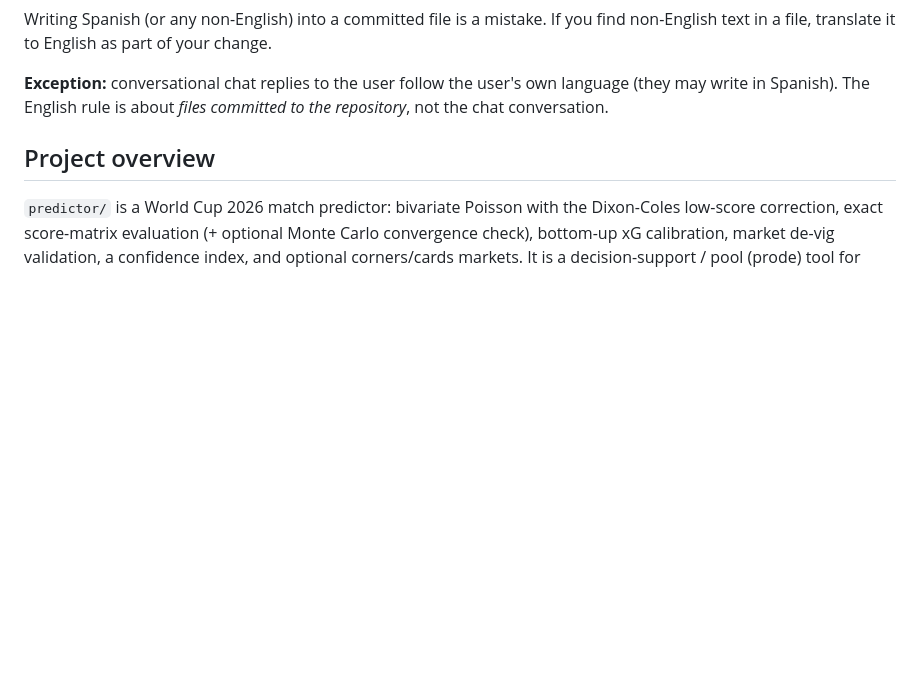
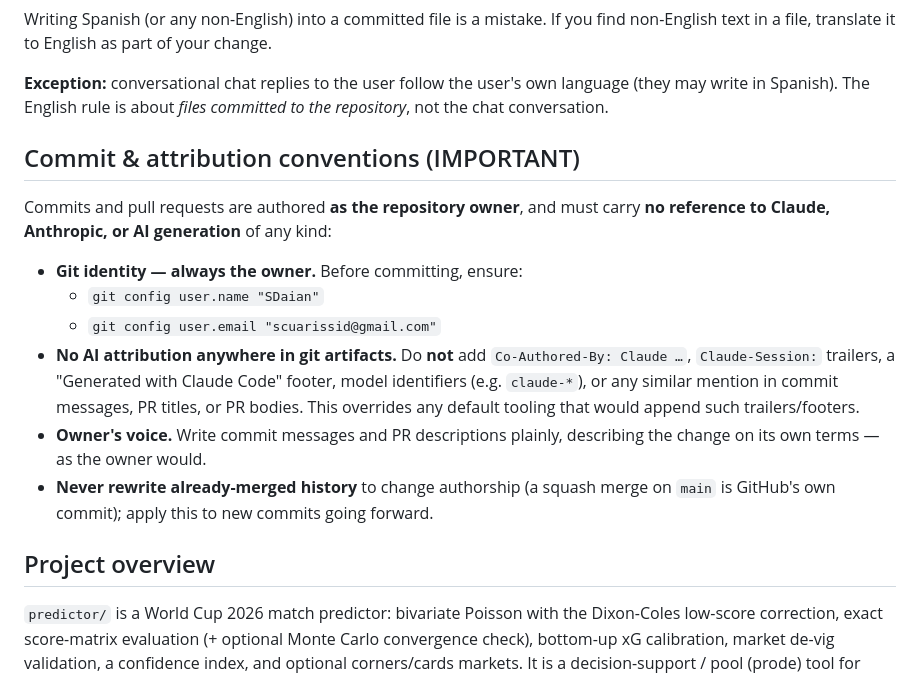
Before and after one commit to SDaian/crush-monitoring, a Markdown page: CLAUDE.md, the part around the change. Drawn GitHub-style; blank space fills up the shorter version.

Commit message:
docs: commits use the owner's identity, no AI attribution (#131)
Record the convention in CLAUDE.md: commits and PRs are authored as the
repository owner (git user.name/user.email), with no Co-Authored-By, session
trailers, generated-with footer, or model identifiers in commit messages or
PR bodies.

```diff
--- a/CLAUDE.md
+++ b/CLAUDE.md
@@ -20,6 +20,25 @@ find non-English text in a file, translate it to English as part of your change.
 **Exception:** conversational chat replies to the user follow the user's own
 language (they may write in Spanish). The English rule is about *files committed
 to the repository*, not the chat conversation.
+
+## Commit & attribution conventions (IMPORTANT)
+
+Commits and pull requests are authored **as the repository owner**, and must
+carry **no reference to Claude, Anthropic, or AI generation** of any kind:
+
+- **Git identity — always the owner.** Before committing, ensure:
+  - `git config user.name "SDaian"`
+  - `git config user.email "scuarissid@gmail.com"`
+- **No AI attribution anywhere in git artifacts.** Do **not** add
+  `Co-Authored-By: Claude …`, `Claude-Session:` trailers, a "Generated with
+  Claude Code" footer, model identifiers (e.g. `claude-*`), or any similar
+  mention in commit messages, PR titles, or PR bodies. This overrides any
+  default tooling that would append such trailers/footers.
+- **Owner's voice.** Write commit messages and PR descriptions plainly,
+  describing the change on its own terms — as the owner would.
+- **Never rewrite already-merged history** to change authorship (a squash
+  merge on `main` is GitHub's own commit); apply this to new commits going
+  forward.
 
 ## Project overview
 
```
